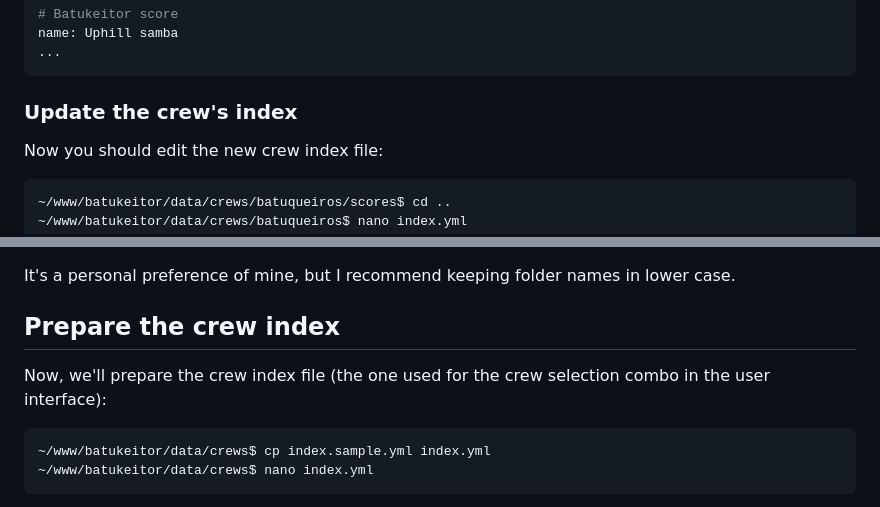
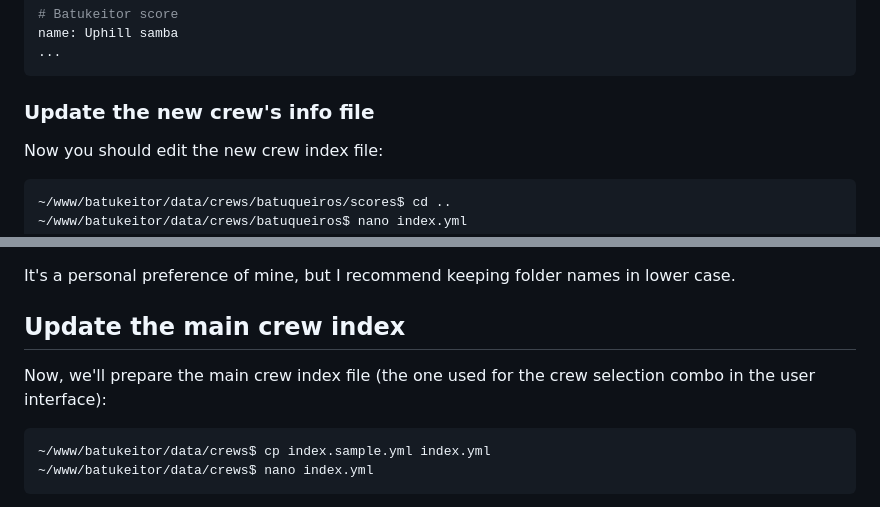
Before and after one commit to clvLabs/batukeitor, a Markdown page: SETUP.md, 2 parts joined by grey strips. GitHub-like rendering.

````diff
--- a/SETUP.md
+++ b/SETUP.md
@@ -83,7 +83,7 @@ name: Uphill samba
 ...
 ```
 
-### Update the crew's index
+### Update the new crew's info file
 
 Now you should edit the new crew index file:
 ```bash
@@ -114,9 +114,9 @@ You can repeat these steps as many times as crews you'll manage. For this exampl
 
 It's a personal preference of mine, but I recommend keeping folder names in lower case.
 
-## Prepare the crew index
+## Update the main crew index
 
-Now, we'll prepare the crew index file (the one used for the crew selection combo in the user interface):
+Now, we'll prepare the main crew index file (the one used for the crew selection combo in the user interface):
 ```bash
 ~/www/batukeitor/data/crews$ cp index.sample.yml index.yml
 ~/www/batukeitor/data/crews$ nano index.yml
````
